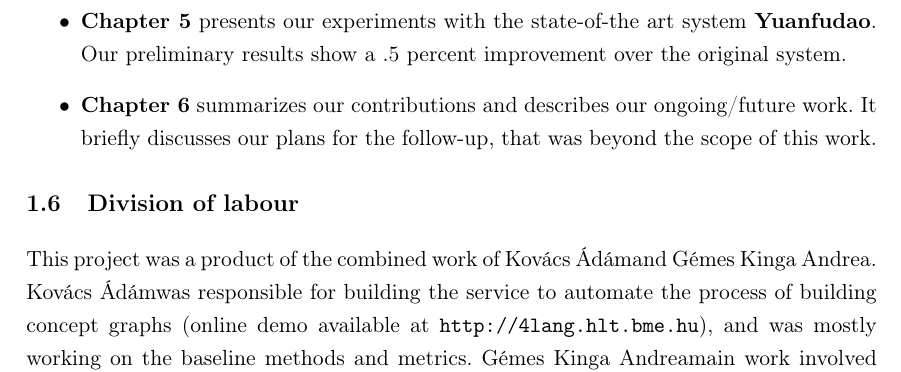
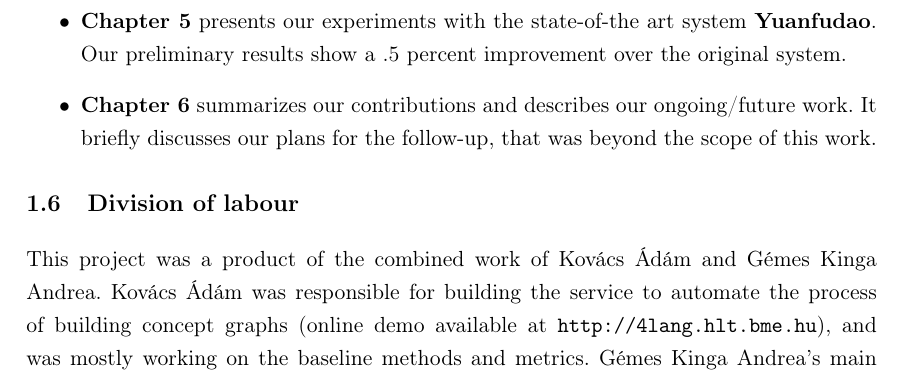
Before and after one commit to adaamko/tdk, a LaTeX thesis (tdk.tex, which reads introduction.tex): part of page 9 of 53, cut so that both start at the same text. Compiled offline with pdfLaTeX.

Commit message:
division update

```diff
--- a/introduction.tex
+++ b/introduction.tex
@@ -79,4 +79,4 @@ The structure of the paper is the following:
 \end{itemize}
 
 \section{Division of labour}
-This project was a product of the combined work of \vikszerzo and \vikszerzos. \vikszerzo was responsible for building the service to automate the process of building concept graphs (online demo available at \url{http://4lang.hlt.bme.hu}), and was mostly working on the baseline methods and metrics. \vikszerzos main work involved around applying the baseline to the state-of-the-art system Yuanfudao \cite{Wang:2018}.
+This project was a product of the combined work of \vikszerzo \ and \vikszerzos. \vikszerzo \ was responsible for building the service to automate the process of building concept graphs (online demo available at \url{http://4lang.hlt.bme.hu}), and was mostly working on the baseline methods and metrics. \vikszerzos's main work involved applying the baseline to the state-of-the-art system Yuanfudao \cite{Wang:2018}\footnote{\url{https://github.com/GKingA/commonsense-rc}} and experiments with IRTGs briefly described in Chapter \ref{chap:future}\footnote{\url{https://github.com/GKingA/irtg}}.
```
